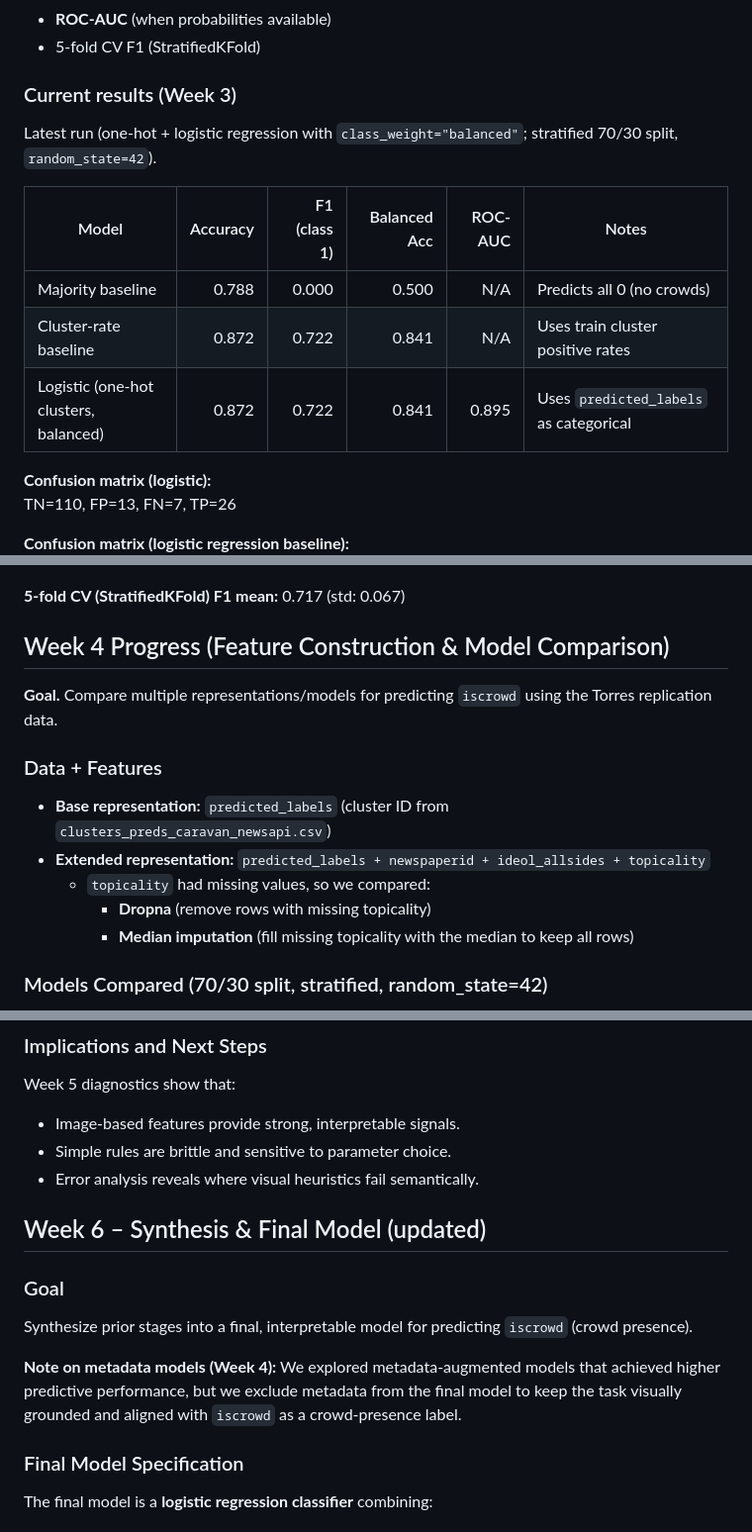
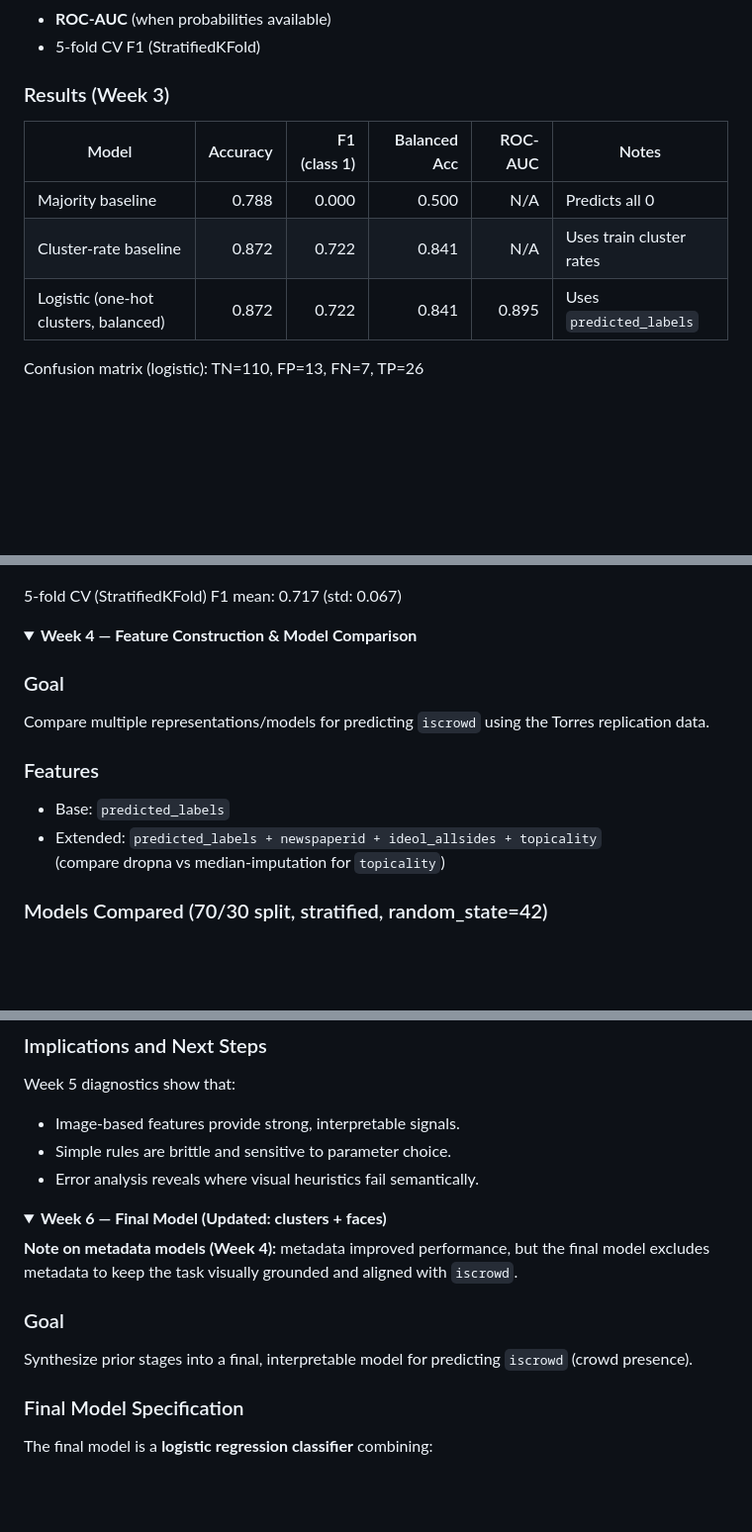
Before and after one commit to TemurAkhtamjonov/STATS201_project, a Markdown page: README.md, 3 parts joined by grey strips. Shown at 99% size. Rendered like a GitHub page; folded sections open; blank space fills up the shorter version.

```diff
--- a/README.md
+++ b/README.md
@@ -80,34 +89,30 @@ We report:
 - **ROC-AUC** (when probabilities available)
 - 5-fold CV F1 (StratifiedKFold)
 
-### Current results (Week 3)
-
-Latest run (one-hot + logistic regression with `class_weight="balanced"`; stratified 70/30 split, `random_state=42`).
-
+### Results (Week 3)
 | Model | Accuracy | F1 (class 1) | Balanced Acc | ROC-AUC | Notes |
 |---|---:|---:|---:|---:|---|
-| Majority baseline | 0.788 | 0.000 | 0.500 | N/A | Predicts all 0 (no crowds) |
-| Cluster-rate baseline | 0.872 | 0.722 | 0.841 | N/A | Uses train cluster positive rates |
-| Logistic (one-hot clusters, balanced) | 0.872 | 0.722 | 0.841 | 0.895 | Uses `predicted_labels` as categorical |
+| Majority baseline | 0.788 | 0.000 | 0.500 | N/A | Predicts all 0 |
+| Cluster-rate baseline | 0.872 | 0.722 | 0.841 | N/A | Uses train cluster rates |
+| Logistic (one-hot clusters, balanced) | 0.872 | 0.722 | 0.841 | 0.895 | Uses `predicted_labels` |
 
-**Confusion matrix (logistic):**
-TN=110, FP=13, FN=7, TP=26
-
-**Confusion matrix (logistic regression baseline):**
+Confusion matrix (logistic): TN=110, FP=13, FN=7, TP=26
 ![Week 3 confusion matrix](figures/confusion_matrix_logistic.png)
 
-**5-fold CV (StratifiedKFold) F1 mean:** 0.717 (std: 0.067)
+5-fold CV (StratifiedKFold) F1 mean: 0.717 (std: 0.067)
 
-## Week 4 Progress (Feature Construction & Model Comparison)
+</details>
 
-**Goal.** Compare multiple representations/models for predicting `iscrowd` using the Torres replication data.
+<details>
+<summary><strong>Week 4 — Feature Construction & Model Comparison</strong></summary>
 
-### Data + Features
-- **Base representation:** `predicted_labels` (cluster ID from `clusters_preds_caravan_newsapi.csv`)
-- **Extended representation:** `predicted_labels + newspaperid + ideol_allsides + topicality`
-  - `topicality` had missing values, so we compared:
-    - **Dropna** (remove rows with missing topicality)
-    - **Median imputation** (fill missing topicality with the median to keep all rows)
+### Goal
+Compare multiple representations/models for predicting `iscrowd` using the Torres replication data.
+
+### Features
+- Base: `predicted_labels`
+- Extended: `predicted_labels + newspaperid + ideol_allsides + topicality`
+  (compare dropna vs median-imputation for `topicality`)
 
 ### Models Compared (70/30 split, stratified, random_state=42)
 - Majority-class baseline
@@ -206,13 +202,15 @@ Week 5 diagnostics show that:
 - Simple rules are brittle and sensitive to parameter choice.
 - Error analysis reveals where visual heuristics fail semantically.
 
-## Week 6 – Synthesis & Final Model (updated)
+</details>
+
+<details>
+<summary><strong>Week 6 — Final Model (Updated: clusters + faces)</strong></summary>
+
+**Note on metadata models (Week 4):** metadata improved performance, but the final model excludes metadata to keep the task visually grounded and aligned with `iscrowd`.
 
 ### Goal
 Synthesize prior stages into a final, interpretable model for predicting `iscrowd` (crowd presence).
-
-**Note on metadata models (Week 4):**
-We explored metadata-augmented models that achieved higher predictive performance, but we exclude metadata from the final model to keep the task visually grounded and aligned with `iscrowd` as a crowd-presence label.
 
 ### Final Model Specification
 The final model is a **logistic regression classifier** combining:
```
Also changed, not shown: other parts of README.md (+84 -62 lines).
